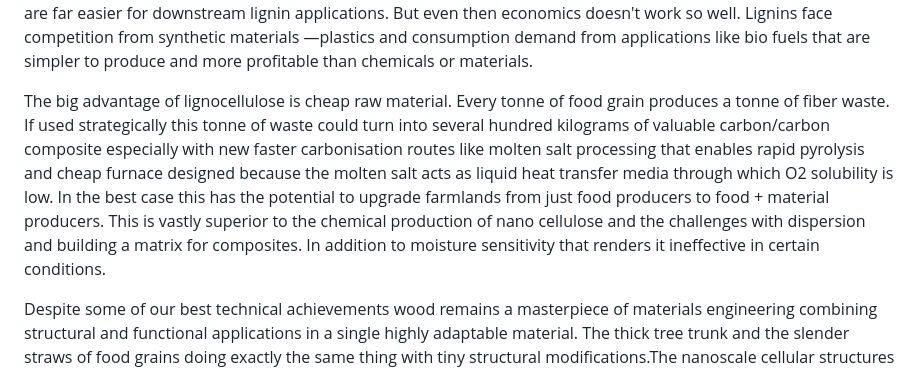
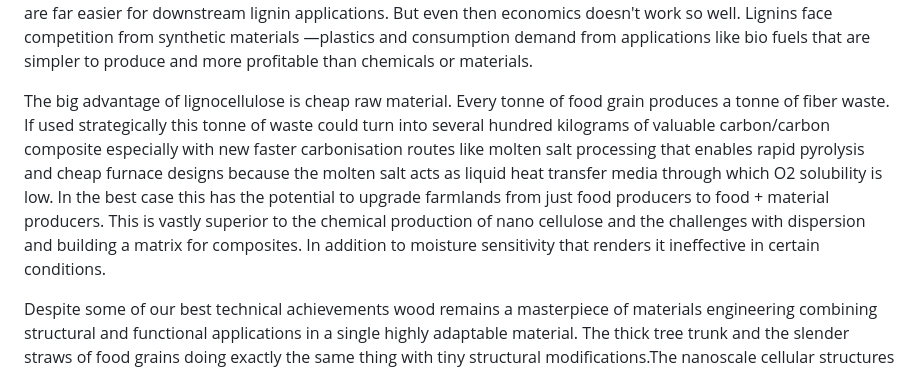
Before and after one commit to akshatjiwansharma/bhu, a Markdown page: press-releases/2026/lignocel-cc-comp.md, the part around the change. GitHub-like rendering.

Commit message:
mandatory typo fix

```diff
--- a/press-releases/2026/lignocel-cc-comp.md
+++ b/press-releases/2026/lignocel-cc-comp.md
@@ -14,6 +14,6 @@ Prof Orlando Rojas’ talk last week highlighted some of these developments. The
 
 While the scientific community has done terrific work in demonstrating application of lignin the truth is they are still underutilised. The sulfonated lignin produced by pulp and paper have undergone chemical modification and it takes complex processing steps to reclaim the original structure. It can be done as is proven by synthetic vanillin manufacturers but it's tough. The NaClO process is similarly difficult. Organosolv processes using formic acid +H202 are far easier for downstream lignin applications. But even then economics doesn't work so well. Lignins face competition from synthetic materials —plastics and consumption demand from applications like bio fuels that are simpler to produce and more profitable than chemicals or materials.
 
-The big advantage of lignocellulose is cheap raw material. Every tonne of food grain produces a tonne of fiber waste. If used strategically this tonne of waste could turn into several hundred kilograms of valuable carbon/carbon composite especially with new faster carbonisation routes like molten salt processing that enables rapid pyrolysis and cheap furnace designed because the molten salt acts as liquid heat transfer media through which O2 solubility is low. In the best case this has the potential to upgrade farmlands from just food producers to food + material producers. This is vastly superior to the chemical production of nano cellulose and the challenges with dispersion and building a matrix for composites. In addition to moisture sensitivity that renders it ineffective in certain conditions.
+The big advantage of lignocellulose is cheap raw material. Every tonne of food grain produces a tonne of fiber waste. If used strategically this tonne of waste could turn into several hundred kilograms of valuable carbon/carbon composite especially with new faster carbonisation routes like molten salt processing that enables rapid pyrolysis and cheap furnace designs because the molten salt acts as liquid heat transfer media through which O2 solubility is low. In the best case this has the potential to upgrade farmlands from just food producers to food + material producers. This is vastly superior to the chemical production of nano cellulose and the challenges with dispersion and building a matrix for composites. In addition to moisture sensitivity that renders it ineffective in certain conditions.
 
 Despite some of our best technical achievements wood remains a masterpiece of materials engineering combining structural and functional applications in a single highly adaptable material. The thick tree trunk and the slender straws of food grains doing exactly the same thing with tiny structural modifications.The nanoscale cellular structures giving rise to micro capillaries transporting food,water and oxygen,cemented together to bear loads.  Not with a thousand different polymers and a million complex raw materials required to make them. But with simple carbohydrates and  phenols. Nature remains endlessly inspirational and infinitely fascinating. I thank treesearch @KTH Sweden for organising these high quality talks and pushing the boundaries of biomaterials.
```
